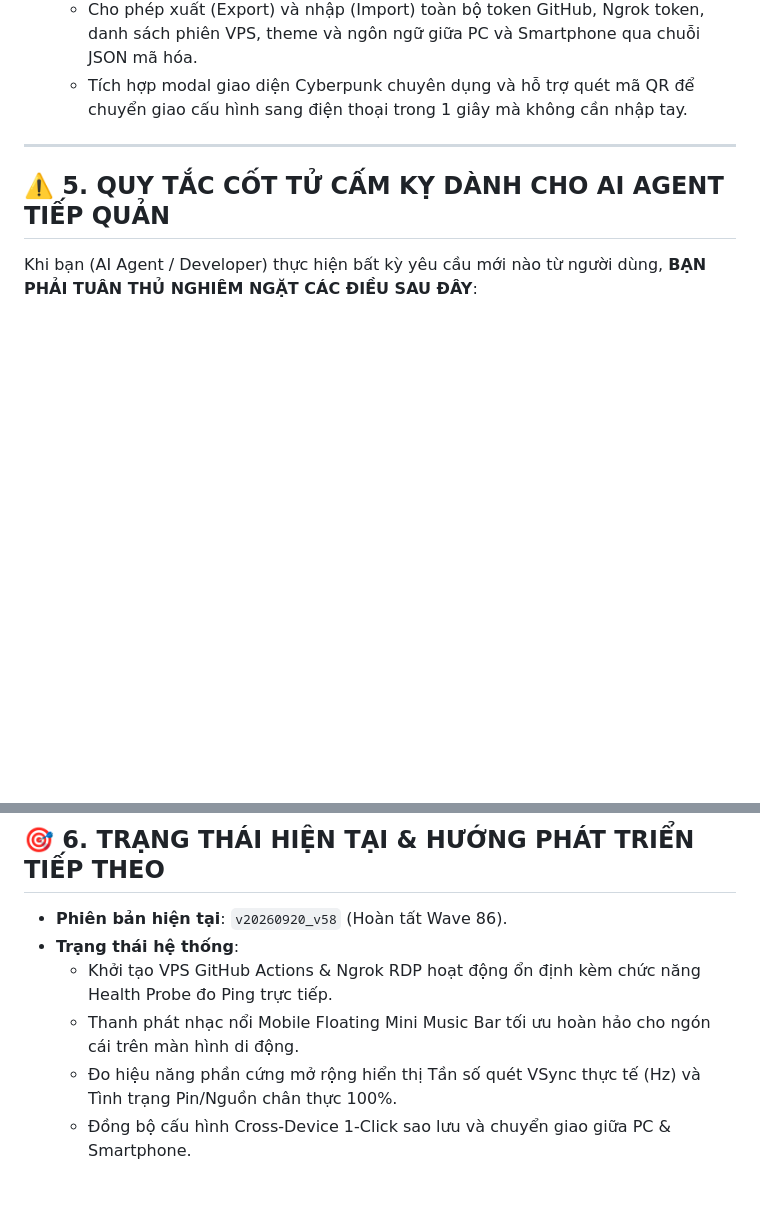
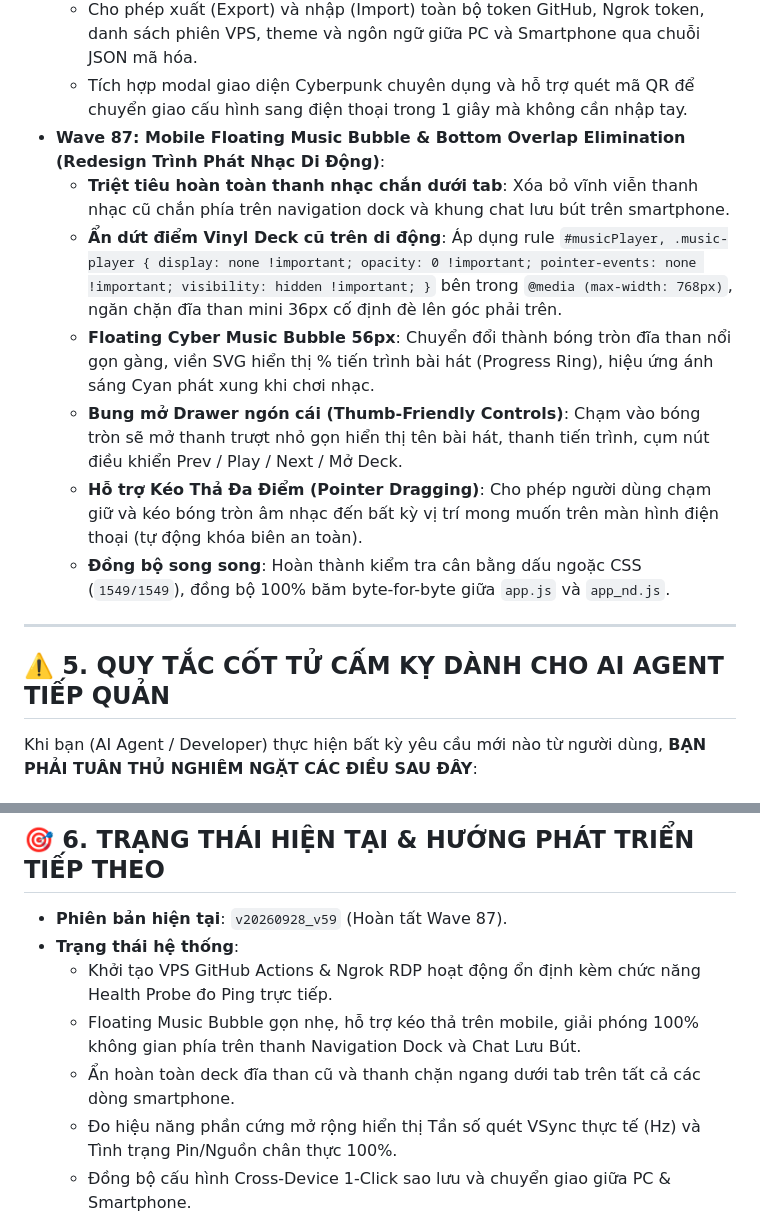
Before and after one commit to duyzoz/nguyen-duy-profile, a Markdown page: PROJECT_OVERVIEW_AND_HISTORY.md, 2 parts joined by grey strips. Drawn GitHub-style; blank space fills up the shorter version.

```diff
--- a/PROJECT_OVERVIEW_AND_HISTORY.md
+++ b/PROJECT_OVERVIEW_AND_HISTORY.md
@@ -97,6 +97,13 @@ Dự án được deploy đồng thời lên **2 Repositories GitHub** của tà
 * **Wave 86: 1-Click Cross-Device Config Sync (Export / Import / QR Sync)**:
   - Cho phép xuất (Export) và nhập (Import) toàn bộ token GitHub, Ngrok token, danh sách phiên VPS, theme và ngôn ngữ giữa PC và Smartphone qua chuỗi JSON mã hóa.
   - Tích hợp modal giao diện Cyberpunk chuyên dụng và hỗ trợ quét mã QR để chuyển giao cấu hình sang điện thoại trong 1 giây mà không cần nhập tay.
+* **Wave 87: Mobile Floating Music Bubble & Bottom Overlap Elimination (Redesign Trình Phát Nhạc Di Động)**:
+  - **Triệt tiêu hoàn toàn thanh nhạc chắn dưới tab**: Xóa bỏ vĩnh viễn thanh nhạc cũ chắn phía trên navigation dock và khung chat lưu bút trên smartphone.
+  - **Ẩn dứt điểm Vinyl Deck cũ trên di động**: Áp dụng rule `#musicPlayer, .music-player { display: none !important; opacity: 0 !important; pointer-events: none !important; visibility: hidden !important; }` bên trong `@media (max-width: 768px)`, ngăn chặn đĩa than mini 36px cố định đè lên góc phải trên.
+  - **Floating Cyber Music Bubble 56px**: Chuyển đổi thành bóng tròn đĩa than nổi gọn gàng, viền SVG hiển thị % tiến trình bài hát (Progress Ring), hiệu ứng ánh sáng Cyan phát xung khi chơi nhạc.
+  - **Bung mở Drawer ngón cái (Thumb-Friendly Controls)**: Chạm vào bóng tròn sẽ mở thanh trượt nhỏ gọn hiển thị tên bài hát, thanh tiến trình, cụm nút điều khiển Prev / Play / Next / Mở Deck.
+  - **Hỗ trợ Kéo Thả Đa Điểm (Pointer Dragging)**: Cho phép người dùng chạm giữ và kéo bóng tròn âm nhạc đến bất kỳ vị trí mong muốn trên màn hình điện thoại (tự động khóa biên an toàn).
+  - **Đồng bộ song song**: Hoàn thành kiểm tra cân bằng dấu ngoặc CSS (`1549/1549`), đồng bộ 100% băm byte-for-byte giữa `app.js` và `app_nd.js`.
 
 ---
 
@@ -141,10 +148,11 @@ Khi bạn (AI Agent / Developer) thực hiện bất kỳ yêu cầu mới nào
 
 ## 🎯 6. TRẠNG THÁI HIỆN TẠI & HƯỚNG PHÁT TRIỂN TIẾP THEO
 
-* **Phiên bản hiện tại**: `v20260920_v58` (Hoàn tất Wave 86).
+* **Phiên bản hiện tại**: `v20260928_v59` (Hoàn tất Wave 87).
 * **Trạng thái hệ thống**:
   - Khởi tạo VPS GitHub Actions & Ngrok RDP hoạt động ổn định kèm chức năng Health Probe đo Ping trực tiếp.
-  - Thanh phát nhạc nổi Mobile Floating Mini Music Bar tối ưu hoàn hảo cho ngón cái trên màn hình di động.
+  - Floating Music Bubble gọn nhẹ, hỗ trợ kéo thả trên mobile, giải phóng 100% không gian phía trên thanh Navigation Dock và Chat Lưu Bút.
+  - Ẩn hoàn toàn deck đĩa than cũ và thanh chặn ngang dưới tab trên tất cả các dòng smartphone.
   - Đo hiệu năng phần cứng mở rộng hiển thị Tần số quét VSync thực tế (Hz) và Tình trạng Pin/Nguồn chân thực 100%.
   - Đồng bộ cấu hình Cross-Device 1-Click sao lưu và chuyển giao giữa PC & Smartphone.
   - Theme Trắng Tuyết hiển thị độ tương phản cao sắc nét trên mọi thành phần mới.
```
